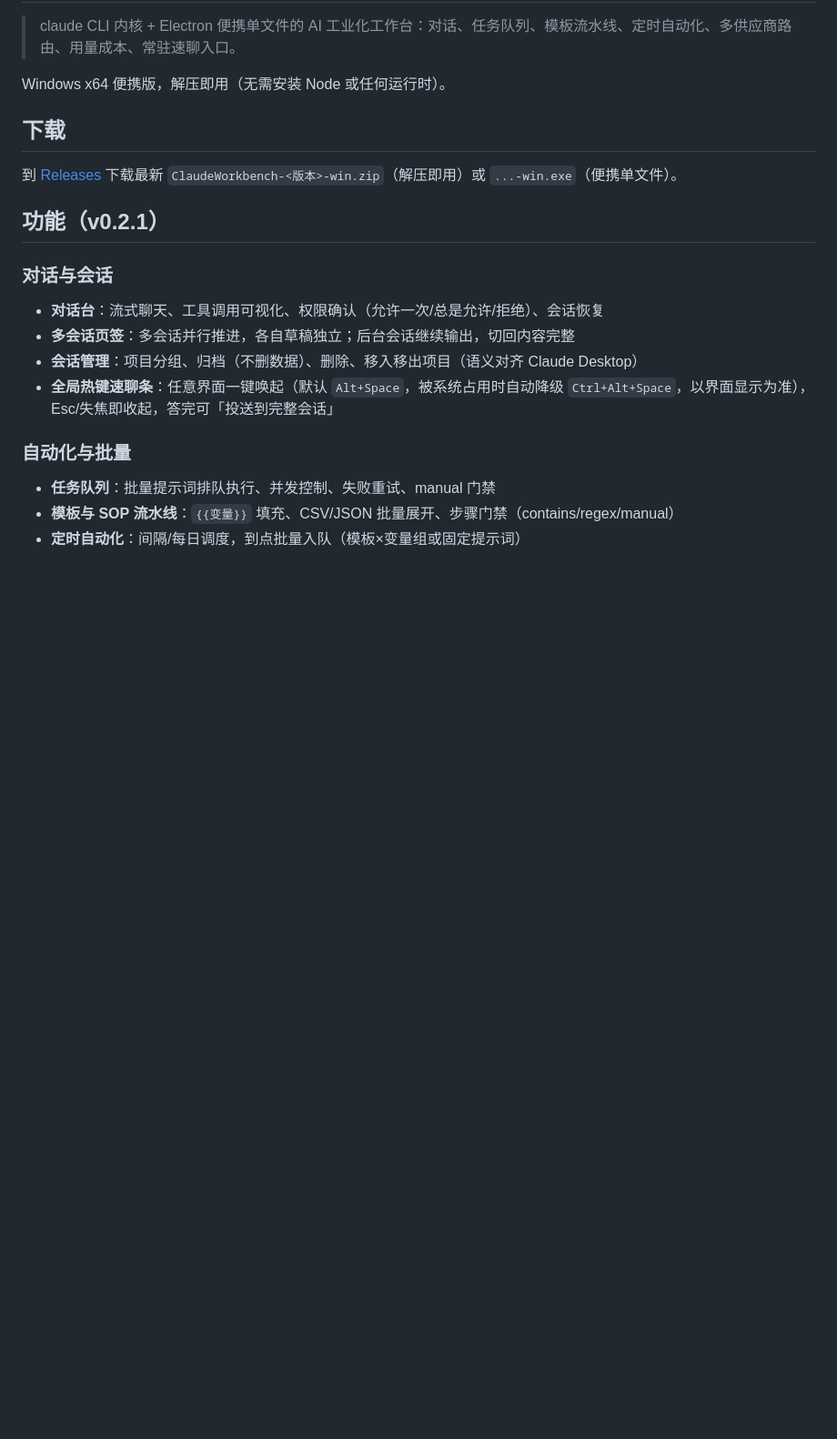
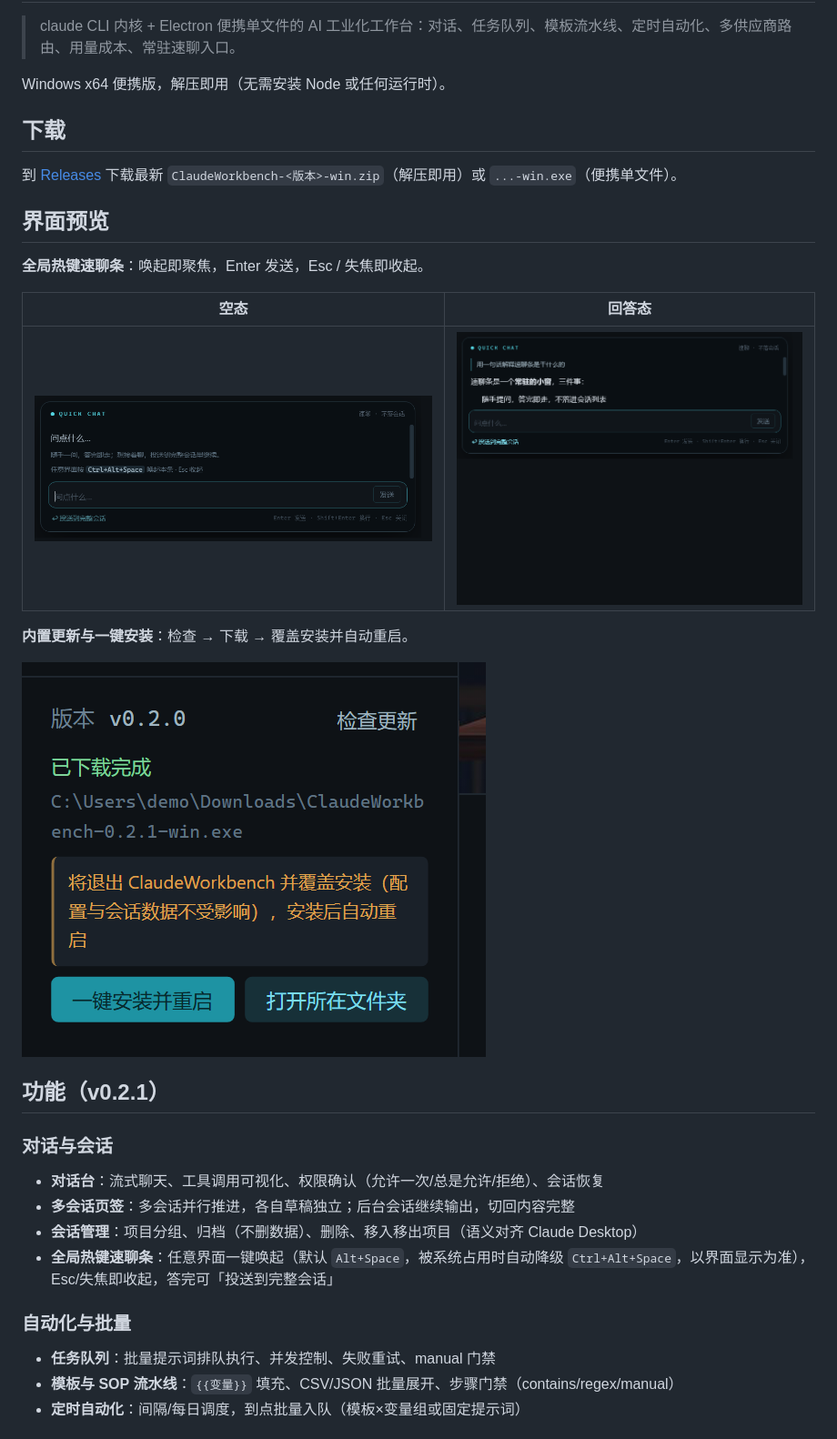
Before and after one commit to zhangchang00700/claude-workbench, a Markdown page: README.md, the part around the change. Shown at 91% size. Drawn GitHub-style; pictures changed too: docs/screenshots/quickchat-answer.png (added), docs/screenshots/quickchat-empty.png (added), docs/screenshots/update-install.png (added); blank space fills up the shorter version.

```diff
--- a/README.md
+++ b/README.md
@@ -7,6 +7,18 @@ Windows x64 便携版，解压即用（无需安装 Node 或任何运行时）
 ## 下载
 
 到 [Releases](https://github.com/zhangchang00700/claude-workbench/releases) 下载最新 `ClaudeWorkbench-<版本>-win.zip`（解压即用）或 `...-win.exe`（便携单文件）。
+
+## 界面预览
+
+**全局热键速聊条**：唤起即聚焦，Enter 发送，Esc / 失焦即收起。
+
+| 空态 | 回答态 |
+|---|---|
+| ![速聊条空态](docs/screenshots/quickchat-empty.png) | ![速聊条回答](docs/screenshots/quickchat-answer.png) |
+
+**内置更新与一键安装**：检查 → 下载 → 覆盖安装并自动重启。
+
+![一键安装](docs/screenshots/update-install.png)
 
 ## 功能（v0.2.1）
 
```
Also changed, not shown: .tgt-memory/knowledge_base.md (+4 -0 lines), docs/report/开发日志_2026-11-13.md (added, +65 -0 lines), 2 other files.
